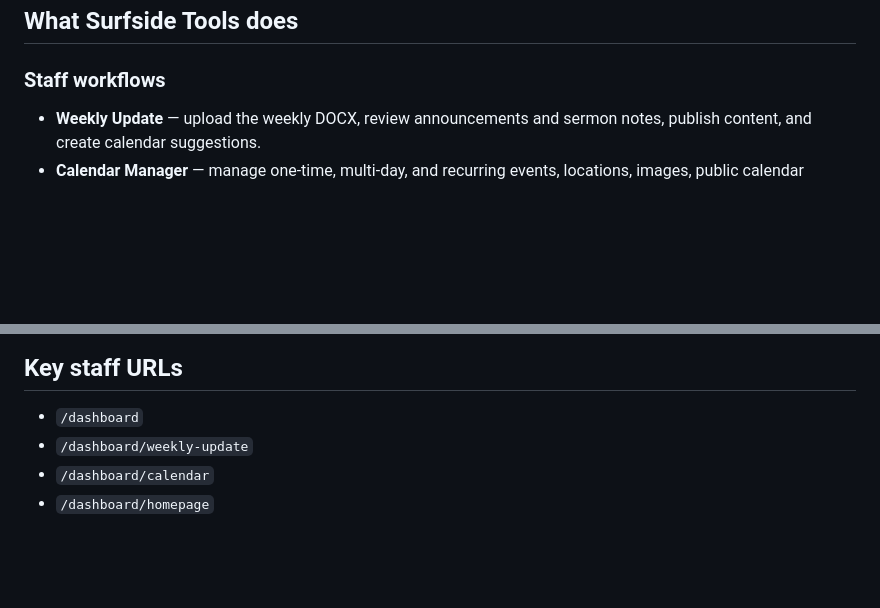
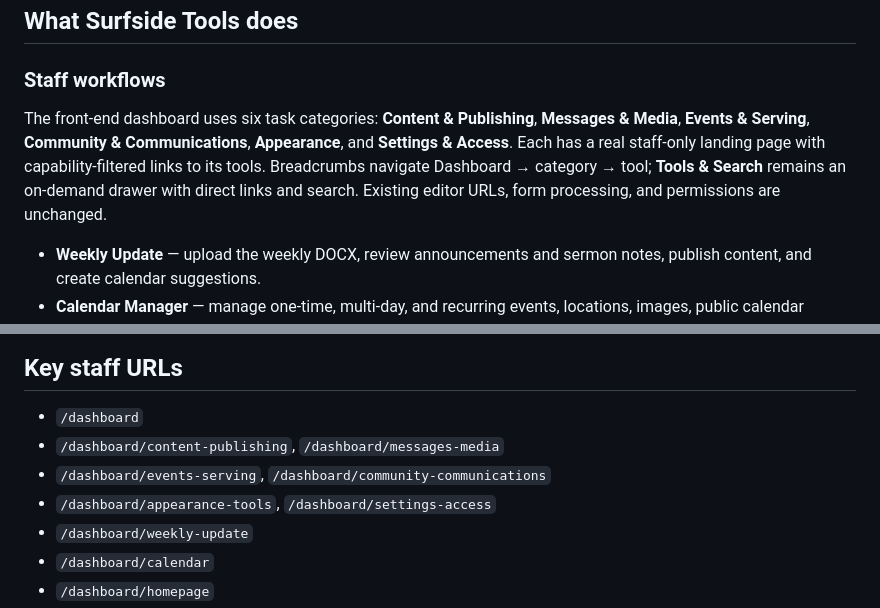
Before and after one commit to rspoelstra216/surfside-tools, a Markdown page: README.md, 2 parts joined by grey strips. Drawn GitHub-style; blank space fills up the shorter version.

Commit message:
Document staff category navigation and stable overview URLs

```diff
--- a/README.md
+++ b/README.md
@@ -10,6 +10,8 @@ It gives church staff front-end workflows for routine publishing and management
 ## What Surfside Tools does
 
 ### Staff workflows
+
+The front-end dashboard uses six task categories: **Content & Publishing**, **Messages & Media**, **Events & Serving**, **Community & Communications**, **Appearance**, and **Settings & Access**. Each has a real staff-only landing page with capability-filtered links to its tools. Breadcrumbs navigate Dashboard → category → tool; **Tools & Search** remains an on-demand drawer with direct links and search. Existing editor URLs, form processing, and permissions are unchanged.
 
 - **Weekly Update** — upload the weekly DOCX, review announcements and sermon notes, publish content, and create calendar suggestions.
 - **Calendar Manager** — manage one-time, multi-day, and recurring events, locations, images, public calendar presentation, and independent Ministry/Bible Study classifications.
@@ -79,6 +81,9 @@ The repository should not continue cleanup for its own sake. New cleanup work sh
 ## Key staff URLs
 
 - `/dashboard`
+- `/dashboard/content-publishing`, `/dashboard/messages-media`
+- `/dashboard/events-serving`, `/dashboard/community-communications`
+- `/dashboard/appearance-tools`, `/dashboard/settings-access`
 - `/dashboard/weekly-update`
 - `/dashboard/calendar`
 - `/dashboard/homepage`
```
